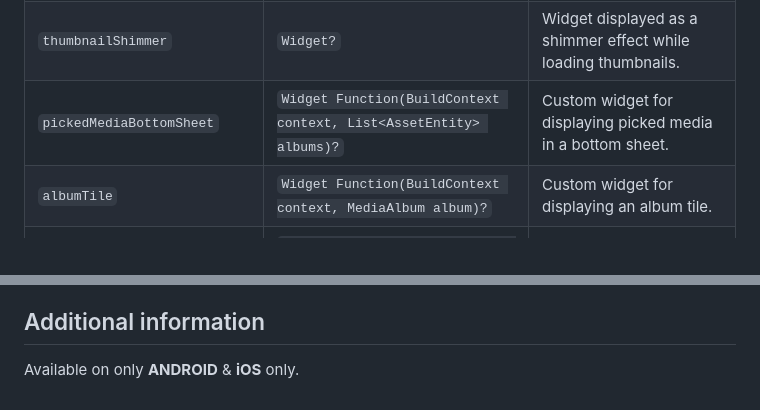
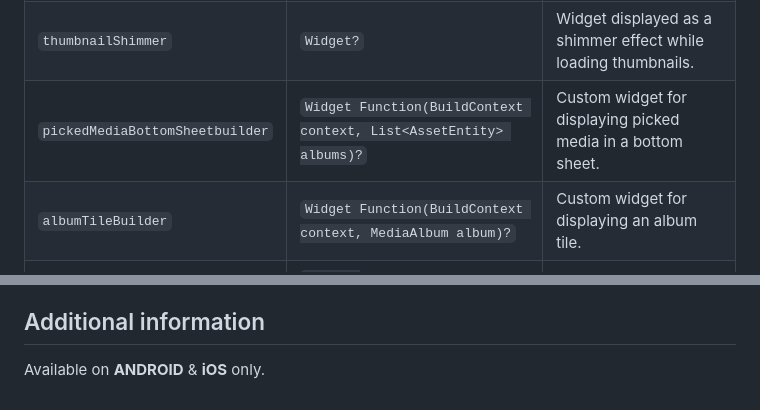
Before and after one commit to shrigsandesh/media_picker, a Markdown page: README.md, 2 parts joined by grey strips. Rendered like a GitHub page.

```diff
--- a/README.md
+++ b/README.md
@@ -77,8 +77,8 @@ for more see [example](https://github.com/shrigsandesh/media_picker/tree/main/ex
 | `mediaGridMargin`        | `EdgeInsetsGeometry?`                                                                         | Margin in between the media grid layout.                                                                                                            |
 | `loading`                | `Widget?`                                                                                     | Widget displayed during loading states.                                                                                                     |
 | `thumbnailShimmer`       | `Widget?`                                                                                     | Widget displayed as a shimmer effect while loading thumbnails.                                                                              |
-| `pickedMediaBottomSheet` | `Widget Function(BuildContext context, List<AssetEntity> albums)?`                            | Custom widget for displaying picked media in a bottom sheet.                                                                                |
-| `albumTile`              | `Widget Function(BuildContext context, MediaAlbum album)?`                                    | Custom widget for displaying an album tile.                                                                                                 |
+| `pickedMediaBottomSheetbuilder` | `Widget Function(BuildContext context, List<AssetEntity> albums)?`                            | Custom widget for displaying picked media in a bottom sheet.                                                                                |
+| `albumTileBuilder`              | `Widget Function(BuildContext context, MediaAlbum album)?`                                    | Custom widget for displaying an album tile.                                                                                                 |
 | `transitionBuilder`      | `Widget Function(BuildContext, Animation<double>, Animation<double>, Widget)?`               | Custom transition builder for the navigation.                                                                                               |
 | `popWhenSingleMediaSelected`              | `bool` (default: `true`) |                                   Whether to pop media picker page after single media file is picked   |
 | `contentPadding`              | `EdgeInsetsGeometry?` | Padding around the media grid  |
@@ -94,4 +94,4 @@ for more see [example](https://github.com/shrigsandesh/media_picker/tree/main/ex
 
 ## Additional information
 
-Available on only **ANDROID** & **iOS** only.
+Available on **ANDROID** & **iOS** only.
```
